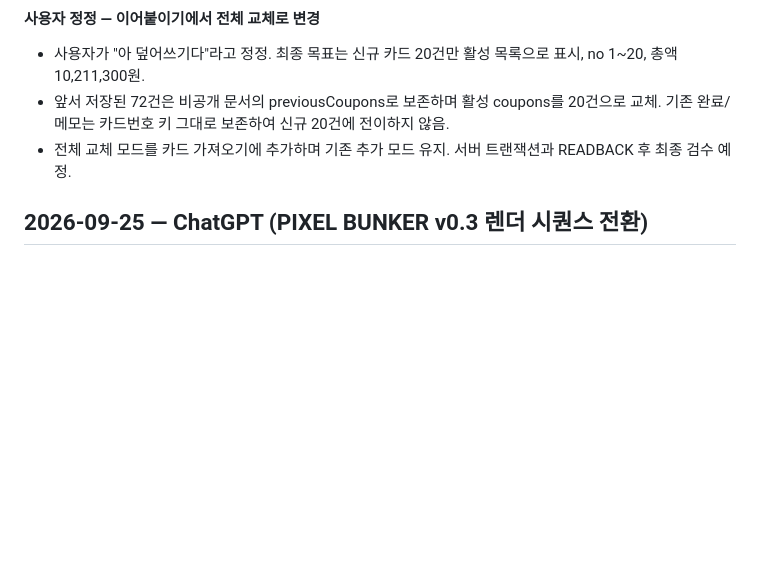
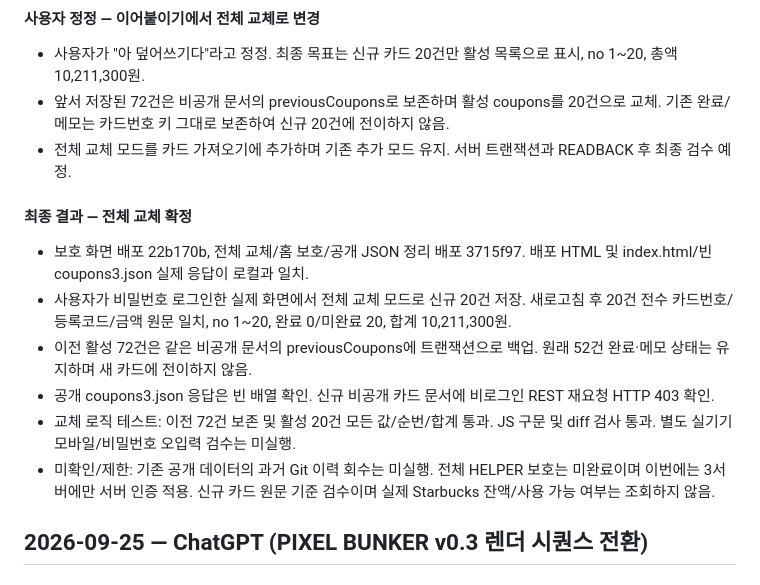
Before and after one commit to runipokr-dotcom/STARBUCKS-HELPER, a Markdown page: WORKLOG.md, the part around the change. Drawn GitHub-style; blank space fills up the shorter version.

Commit message:
Record verified server 3 replacement with 20 private cards

```diff
--- a/WORKLOG.md
+++ b/WORKLOG.md
@@ -33,6 +33,14 @@
 - 사용자가 "아 덮어쓰기다"라고 정정. 최종 목표는 신규 카드 20건만 활성 목록으로 표시, no 1~20, 총액 10,211,300원.
 - 앞서 저장된 72건은 비공개 문서의 previousCoupons로 보존하며 활성 coupons를 20건으로 교체. 기존 완료/메모는 카드번호 키 그대로 보존하여 신규 20건에 전이하지 않음.
 - 전체 교체 모드를 카드 가져오기에 추가하며 기존 추가 모드 유지. 서버 트랜잭션과 READBACK 후 최종 검수 예정.
+
+#### 최종 결과 — 전체 교체 확정
+- 보호 화면 배포 22b170b, 전체 교체/홈 보호/공개 JSON 정리 배포 3715f97. 배포 HTML 및 index.html/빈 coupons3.json 실제 응답이 로컬과 일치.
+- 사용자가 비밀번호 로그인한 실제 화면에서 전체 교체 모드로 신규 20건 저장. 새로고침 후 20건 전수 카드번호/등록코드/금액 원문 일치, no 1~20, 완료 0/미완료 20, 합계 10,211,300원.
+- 이전 활성 72건은 같은 비공개 문서의 previousCoupons에 트랜잭션으로 백업. 원래 52건 완료·메모 상태는 유지하며 새 카드에 전이하지 않음.
+- 공개 coupons3.json 응답은 빈 배열 확인. 신규 비공개 카드 문서에 비로그인 REST 재요청 HTTP 403 확인.
+- 교체 로직 테스트: 이전 72건 보존 및 활성 20건 모든 값/순번/합계 통과. JS 구문 및 diff 검사 통과. 별도 실기기 모바일/비밀번호 오입력 검수는 미실행.
+- 미확인/제한: 기존 공개 데이터의 과거 Git 이력 회수는 미실행. 전체 HELPER 보호는 미완료이며 이번에는 3서버에만 서버 인증 적용. 신규 카드 원문 기준 검수이며 실제 Starbucks 잔액/사용 가능 여부는 조회하지 않음.
 
 ## 2026-09-25 — ChatGPT (PIXEL BUNKER v0.3 렌더 시퀀스 전환)
 
```
Also changed, not shown: START_HERE.md (+1 -1 lines).
